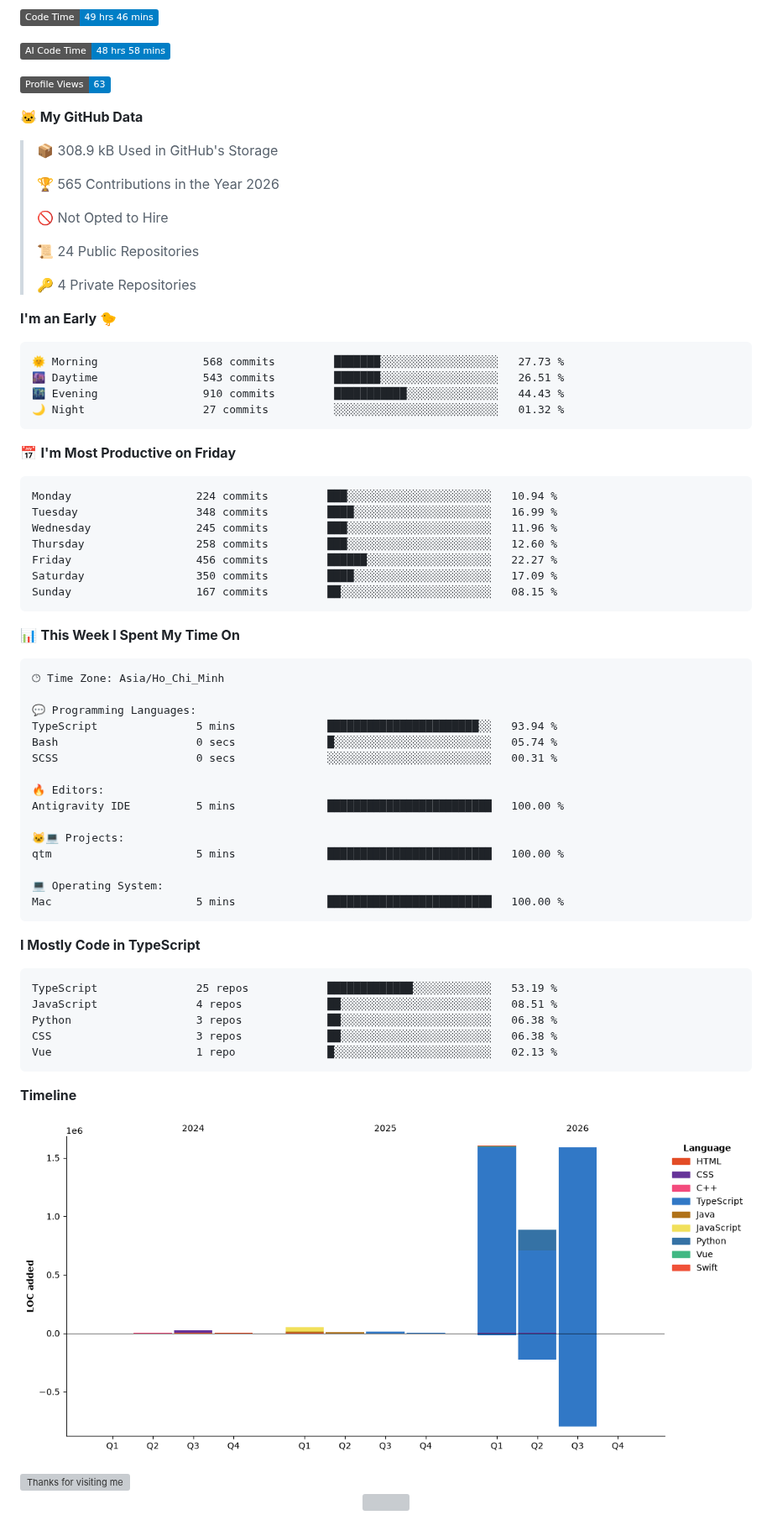
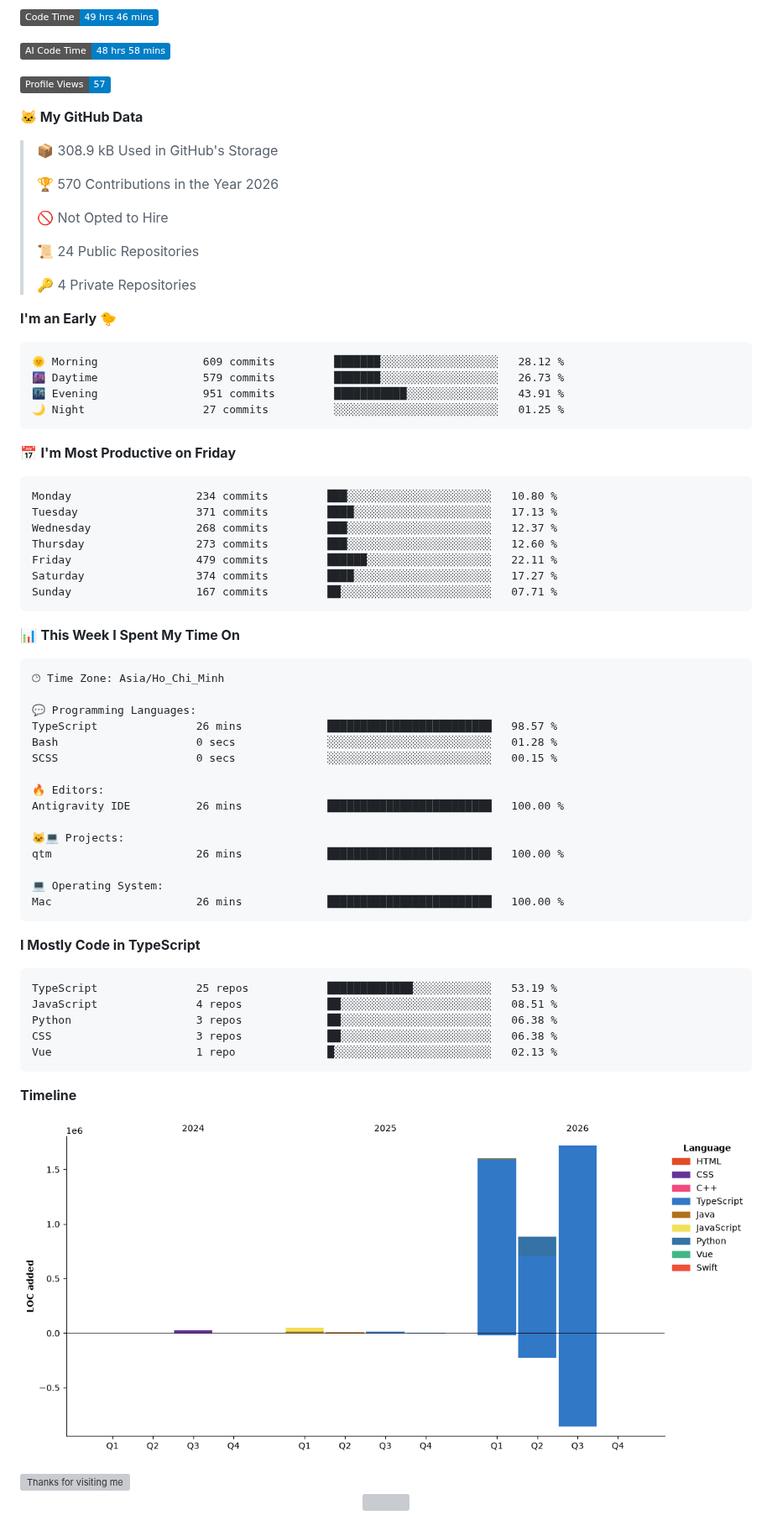
Before and after one commit to hlbaot/hlbaot, a Markdown page: README.md, the part around the change. Shown at 84% size. Drawn GitHub-style; pictures changed too: assets/bar_graph.png; badges without logos; grey boxes are pictures that could not be loaded.

Commit message:
Updated with Dev Metrics

````diff
--- a/README.md
+++ b/README.md
@@ -134,13 +134,13 @@ I'm a Software Engineering student at Duy Tan University with a strong foundatio
 
 ![AI Code Time](http://img.shields.io/badge/AI%20Code%20Time-48%20hrs%2058%20mins-blue?style=flat)
 
-![Profile Views](http://img.shields.io/badge/Profile%20Views-63-blue?style=flat)
+![Profile Views](http://img.shields.io/badge/Profile%20Views-57-blue?style=flat)
 
 **🐱 My GitHub Data**
 
 > 📦 308.9 kB Used in GitHub's Storage
  >
-> 🏆 565 Contributions in the Year 2026
+> 🏆 570 Contributions in the Year 2026
  >
 > 🚫 Not Opted to Hire
  >
@@ -151,21 +151,21 @@ I'm a Software Engineering student at Duy Tan University with a strong foundatio
 **I'm an Early 🐤**
 
 ```text
-🌞 Morning                568 commits         ███████░░░░░░░░░░░░░░░░░░   27.73 %
-🌆 Daytime                543 commits         ███████░░░░░░░░░░░░░░░░░░   26.51 %
-🌃 Evening                910 commits         ███████████░░░░░░░░░░░░░░   44.43 %
-🌙 Night                  27 commits          ░░░░░░░░░░░░░░░░░░░░░░░░░   01.32 %
+🌞 Morning                609 commits         ███████░░░░░░░░░░░░░░░░░░   28.12 %
+🌆 Daytime                579 commits         ███████░░░░░░░░░░░░░░░░░░   26.73 %
+🌃 Evening                951 commits         ███████████░░░░░░░░░░░░░░   43.91 %
+🌙 Night                  27 commits          ░░░░░░░░░░░░░░░░░░░░░░░░░   01.25 %
 ```
 📅 **I'm Most Productive on Friday**
 
 ```text
-Monday                   224 commits         ███░░░░░░░░░░░░░░░░░░░░░░   10.94 %
-Tuesday                  348 commits         ████░░░░░░░░░░░░░░░░░░░░░   16.99 %
-Wednesday                245 commits         ███░░░░░░░░░░░░░░░░░░░░░░   11.96 %
-Thursday                 258 commits         ███░░░░░░░░░░░░░░░░░░░░░░   12.60 %
-Friday                   456 commits         ██████░░░░░░░░░░░░░░░░░░░   22.27 %
-Saturday                 350 commits         ████░░░░░░░░░░░░░░░░░░░░░   17.09 %
-Sunday                   167 commits         ██░░░░░░░░░░░░░░░░░░░░░░░   08.15 %
+Monday                   234 commits         ███░░░░░░░░░░░░░░░░░░░░░░   10.80 %
+Tuesday                  371 commits         ████░░░░░░░░░░░░░░░░░░░░░   17.13 %
+Wednesday                268 commits         ███░░░░░░░░░░░░░░░░░░░░░░   12.37 %
+Thursday                 273 commits         ███░░░░░░░░░░░░░░░░░░░░░░   12.60 %
+Friday                   479 commits         ██████░░░░░░░░░░░░░░░░░░░   22.11 %
+Saturday                 374 commits         ████░░░░░░░░░░░░░░░░░░░░░   17.27 %
+Sunday                   167 commits         ██░░░░░░░░░░░░░░░░░░░░░░░   07.71 %
 ```
 
 
@@ -175,18 +175,18 @@ Sunday                   167 commits         ██░░░░░░░░░
 🕑︎ Time Zone: Asia/Ho_Chi_Minh
 
 💬 Programming Languages:
-TypeScript               5 mins              ███████████████████████░░   93.94 %
-Bash                     0 secs              █░░░░░░░░░░░░░░░░░░░░░░░░   05.74 %
-SCSS                     0 secs              ░░░░░░░░░░░░░░░░░░░░░░░░░   00.31 %
+TypeScript               26 mins             █████████████████████████   98.57 %
+Bash                     0 secs              ░░░░░░░░░░░░░░░░░░░░░░░░░   01.28 %
+SCSS                     0 secs              ░░░░░░░░░░░░░░░░░░░░░░░░░   00.15 %
 
 🔥 Editors:
-Antigravity IDE          5 mins              █████████████████████████   100.00 %
+Antigravity IDE          26 mins             █████████████████████████   100.00 %
 
 🐱‍💻 Projects:
-qtm                      5 mins              █████████████████████████   100.00 %
+qtm                      26 mins             █████████████████████████   100.00 %
 
 💻 Operating System:
-Mac                      5 mins              █████████████████████████   100.00 %
+Mac                      26 mins             █████████████████████████   100.00 %
 ```
 
 **I Mostly Code in TypeScript**
````
